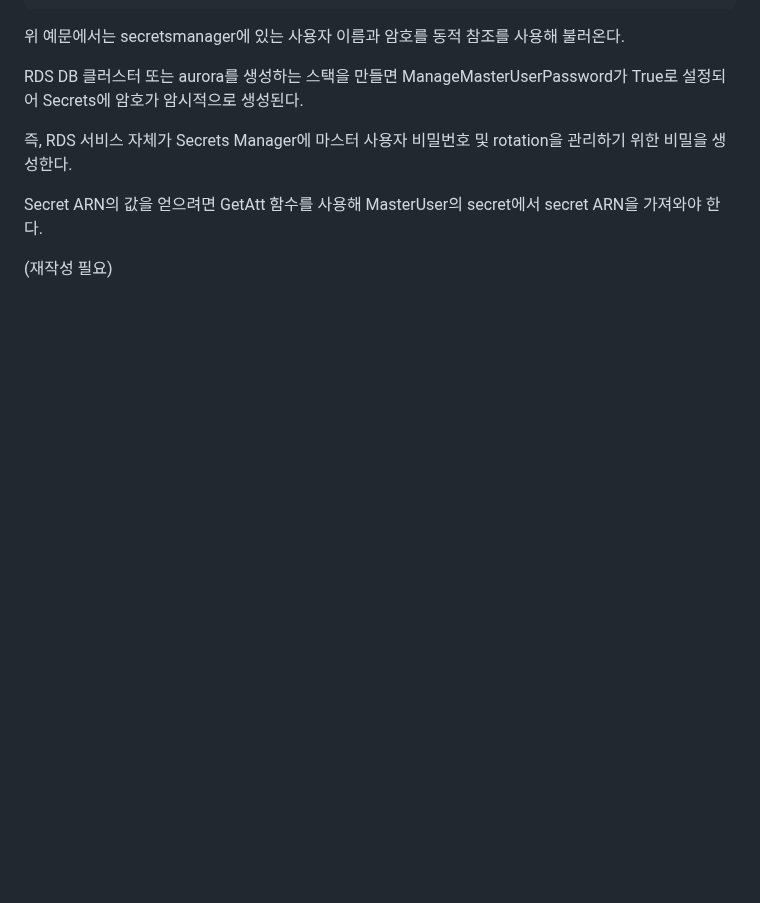
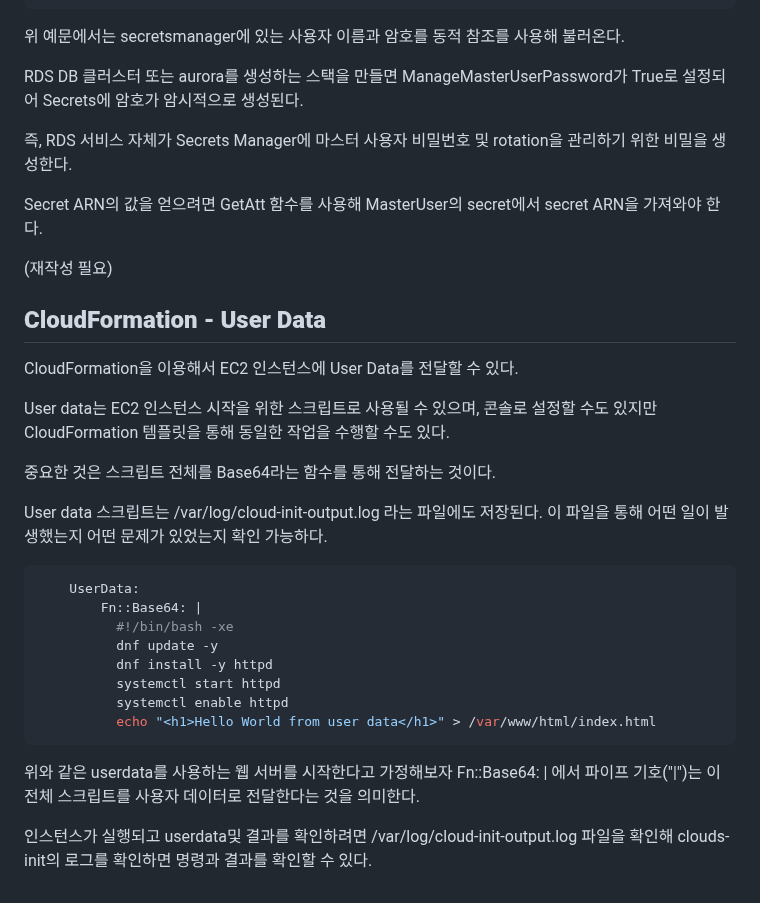
Before and after one commit to nowon9159/nowon9159.github.io, a Markdown page: SOA.md, the part around the change. GitHub-like rendering; blank space fills up the shorter version.

Commit message:
CloudFormation - User Data

````diff
--- a/SOA.md
+++ b/SOA.md
@@ -2354,3 +2354,30 @@ RDS DB 클러스터 또는 aurora를 생성하는 스택을 만들면 ManageMast
 Secret ARN의 값을 얻으려면 GetAtt 함수를 사용해 MasterUser의 secret에서 secret ARN을 가져와야 한다.
 
 (재작성 필요)
+
+## **CloudFormation - User Data**
+
+CloudFormation을 이용해서 EC2 인스턴스에 User Data를 전달할 수 있다.
+
+User data는 EC2 인스턴스 시작을 위한 스크립트로 사용될 수 있으며, 콘솔로 설정할 수도 있지만 CloudFormation 템플릿을 통해 동일한 작업을 수행할 수도 있다.
+
+중요한 것은 스크립트 전체를 Base64라는 함수를 통해 전달하는 것이다.
+
+User data 스크립트는 /var/log/cloud-init-output.log 라는 파일에도 저장된다.
+이 파일을 통해 어떤 일이 발생했는지 어떤 문제가 있었는지 확인 가능하다.
+
+```yaml
+    UserData:
+        Fn::Base64: |
+          #!/bin/bash -xe
+          dnf update -y
+          dnf install -y httpd
+          systemctl start httpd
+          systemctl enable httpd
+          echo "<h1>Hello World from user data</h1>" > /var/www/html/index.html
+```
+
+위와 같은 userdata를 사용하는 웹 서버를 시작한다고 가정해보자
+Fn::Base64: | 에서 파이프 기호("|")는 이 전체 스크립트를 사용자 데이터로 전달한다는 것을 의미한다.
+
+인스턴스가 실행되고 userdata및 결과를 확인하려면 /var/log/cloud-init-output.log 파일을 확인해 clouds-init의 로그를 확인하면 명령과 결과를 확인할 수 있다.
````
